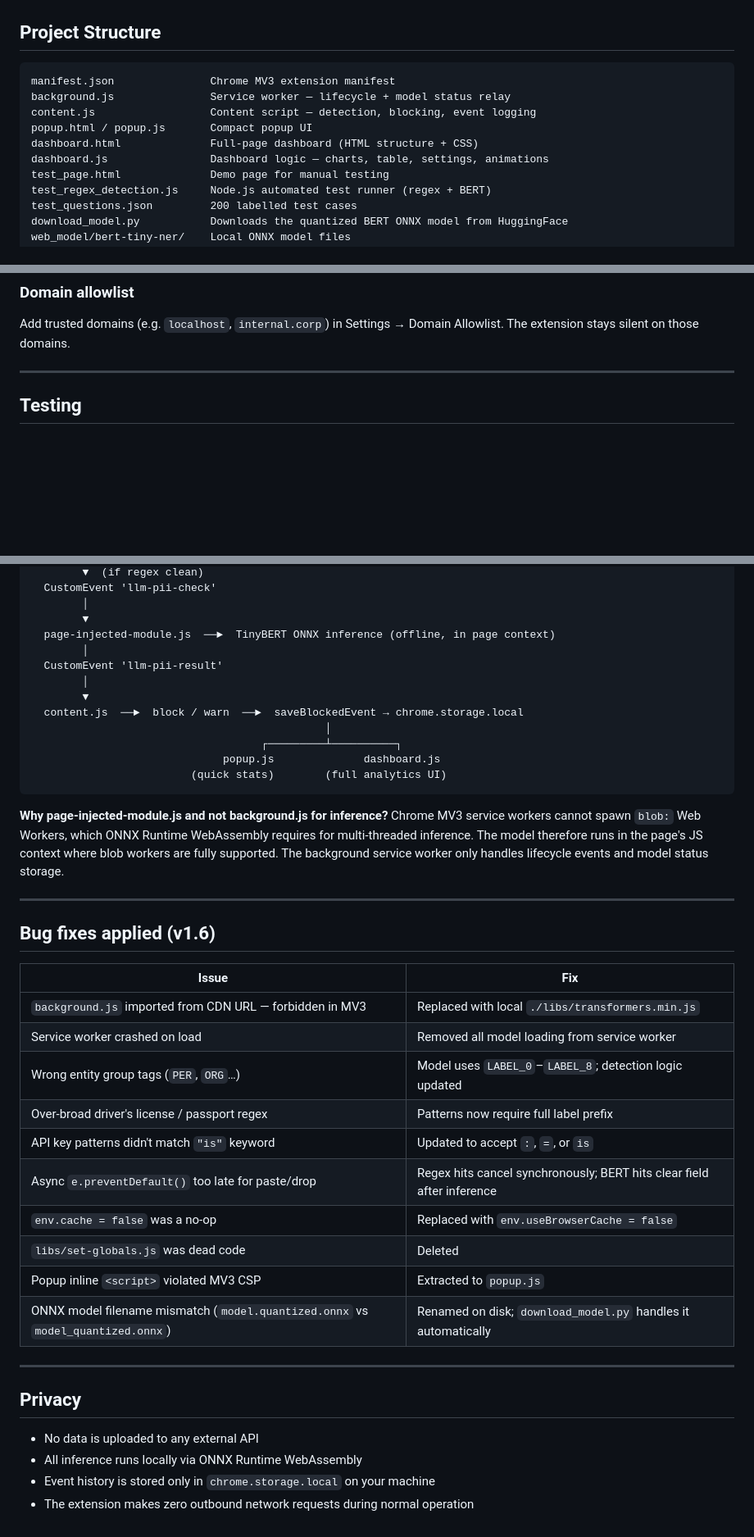
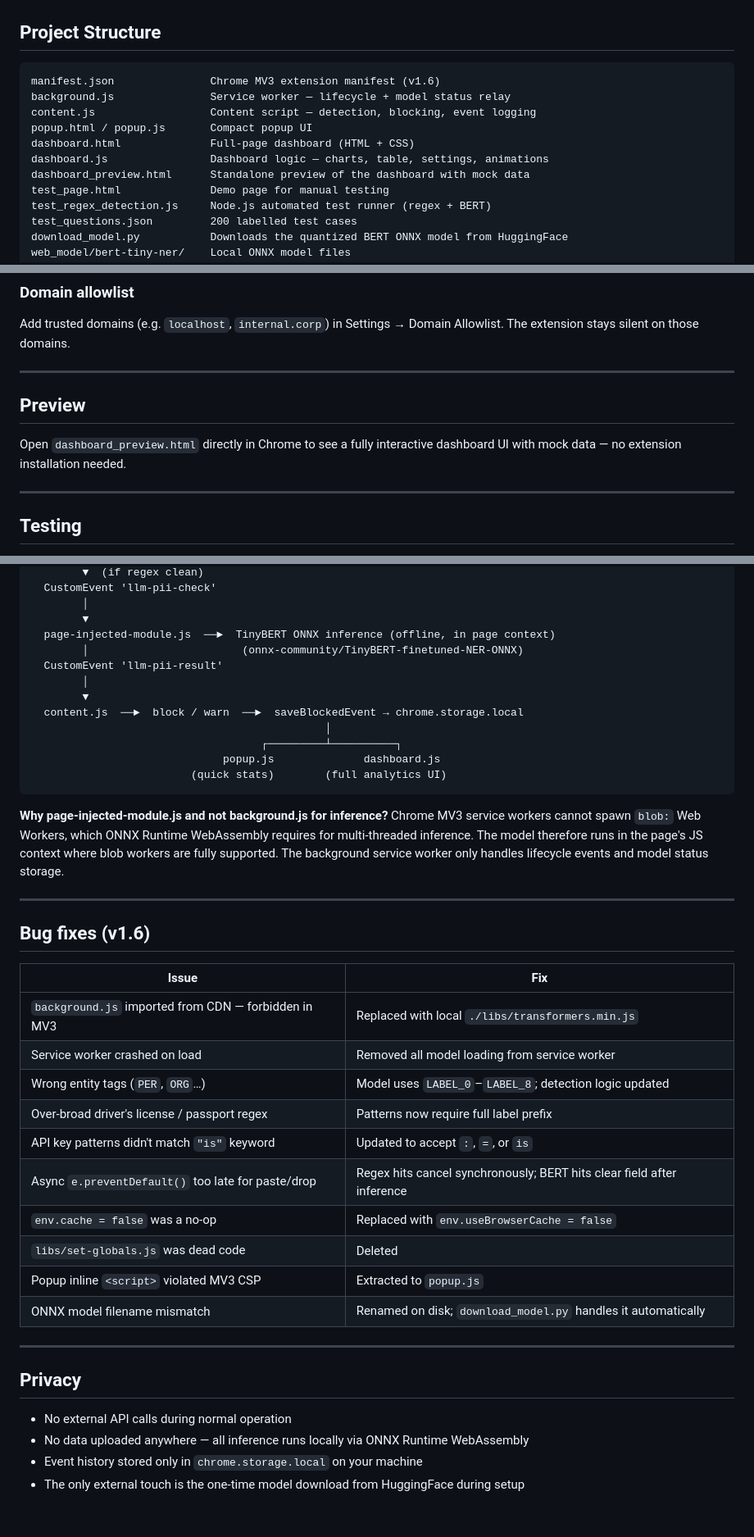
Before and after one commit to RevHeadGuy/LLM_DATA_LEAKAGE_MONITOR, a Markdown page: README.md, 3 parts joined by grey strips. Shown at 82% size. Drawn GitHub-style; blank space fills up the shorter version.

````diff
--- a/README.md
+++ b/README.md
@@ -56,12 +104,13 @@ Compact quick-access panel:
 ## Project Structure
 
 ```
-manifest.json               Chrome MV3 extension manifest
+manifest.json               Chrome MV3 extension manifest (v1.6)
 background.js               Service worker — lifecycle + model status relay
 content.js                  Content script — detection, blocking, event logging
 popup.html / popup.js       Compact popup UI
-dashboard.html              Full-page dashboard (HTML structure + CSS)
+dashboard.html              Full-page dashboard (HTML + CSS)
 dashboard.js                Dashboard logic — charts, table, settings, animations
+dashboard_preview.html      Standalone preview of the dashboard with mock data
 test_page.html              Demo page for manual testing
 test_regex_detection.js     Node.js automated test runner (regex + BERT)
 test_questions.json         200 labelled test cases
@@ -136,6 +185,12 @@ Switch modes from the popup, the sidebar quick toggle, or the Settings page.
 ### Domain allowlist
 
 Add trusted domains (e.g. `localhost`, `internal.corp`) in Settings → Domain Allowlist. The extension stays silent on those domains.
+
+---
+
+## Preview
+
+Open `dashboard_preview.html` directly in Chrome to see a fully interactive dashboard UI with mock data — no extension installation needed.
 
 ---
 
@@ -176,7 +231,7 @@ User types / pastes text
         │
         ▼
   page-injected-module.js  ──►  TinyBERT ONNX inference (offline, in page context)
-        │
+        │                        (onnx-community/TinyBERT-finetuned-NER-ONNX)
   CustomEvent 'llm-pii-result'
         │
         ▼
@@ -192,26 +247,26 @@ Chrome MV3 service workers cannot spawn `blob:` Web Workers, which ONNX Runtime
 
 ---
 
-## Bug fixes applied (v1.6)
+## Bug fixes (v1.6)
 
 | Issue | Fix |
 |---|---|
-| `background.js` imported from CDN URL — forbidden in MV3 | Replaced with local `./libs/transformers.min.js` |
+| `background.js` imported from CDN — forbidden in MV3 | Replaced with local `./libs/transformers.min.js` |
 | Service worker crashed on load | Removed all model loading from service worker |
-| Wrong entity group tags (`PER`, `ORG`…) | Model uses `LABEL_0`–`LABEL_8`; detection logic updated |
+| Wrong entity tags (`PER`, `ORG`…) | Model uses `LABEL_0`–`LABEL_8`; detection logic updated |
 | Over-broad driver's license / passport regex | Patterns now require full label prefix |
 | API key patterns didn't match `"is"` keyword | Updated to accept `:`, `=`, or `is` |
 | Async `e.preventDefault()` too late for paste/drop | Regex hits cancel synchronously; BERT hits clear field after inference |
 | `env.cache = false` was a no-op | Replaced with `env.useBrowserCache = false` |
 | `libs/set-globals.js` was dead code | Deleted |
 | Popup inline `<script>` violated MV3 CSP | Extracted to `popup.js` |
-| ONNX model filename mismatch (`model.quantized.onnx` vs `model_quantized.onnx`) | Renamed on disk; `download_model.py` handles it automatically |
+| ONNX model filename mismatch | Renamed on disk; `download_model.py` handles it automatically |
 
 ---
 
 ## Privacy
 
-- No data is uploaded to any external API
-- All inference runs locally via ONNX Runtime WebAssembly
-- Event history is stored only in `chrome.storage.local` on your machine
-- The extension makes zero outbound network requests during normal operation
+- No external API calls during normal operation
+- No data uploaded anywhere — all inference runs locally via ONNX Runtime WebAssembly
+- Event history stored only in `chrome.storage.local` on your machine
+- The only external touch is the one-time model download from HuggingFace during setup
````
Also changed, not shown: other parts of README.md (+51 -3 lines).
